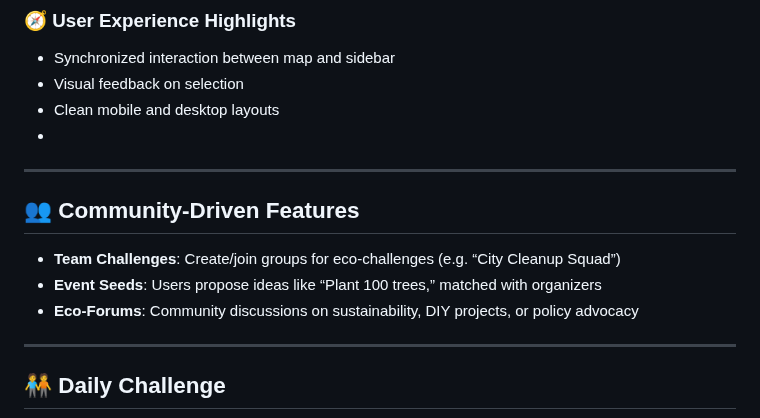
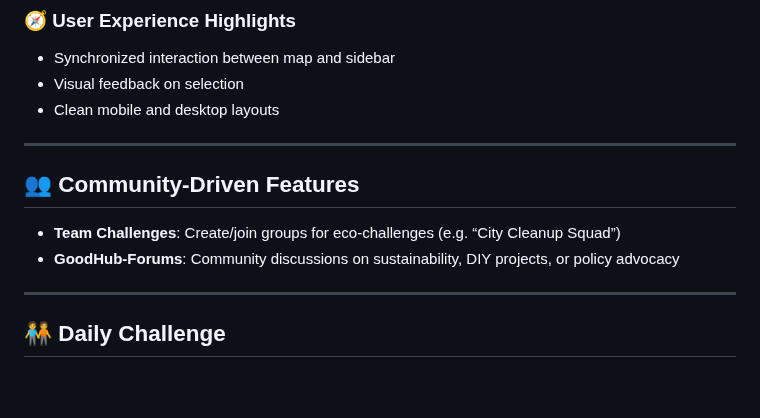
Before and after one commit to Zhichengu1/Goodhub_Hunterhack_2025, a Markdown page: README.md, the part around the change. Drawn GitHub-style; blank space fills up the shorter version.

```diff
--- a/README.md
+++ b/README.md
@@ -73,14 +73,12 @@ By connecting passionate individuals to actionable causes, EcoVolunteer makes di
 - Synchronized interaction between map and sidebar
 - Visual feedback on selection
 - Clean mobile and desktop layouts
--
 ---
 
 ## 👥 Community-Driven Features
 
 - **Team Challenges**: Create/join groups for eco-challenges (e.g. “City Cleanup Squad”)
-- **Event Seeds**: Users propose ideas like “Plant 100 trees,” matched with organizers
-- **Eco-Forums**: Community discussions on sustainability, DIY projects, or policy advocacy
+- **GoodHub-Forums**: Community discussions on sustainability, DIY projects, or policy advocacy
 ---
 
 
```
